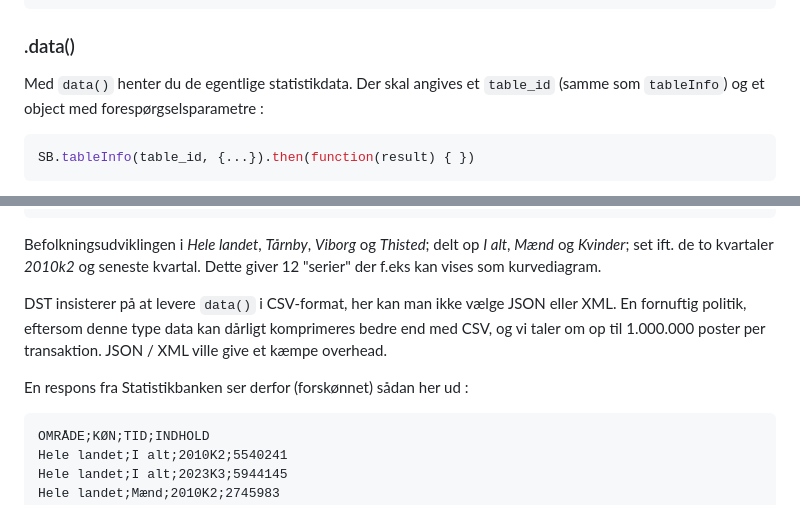
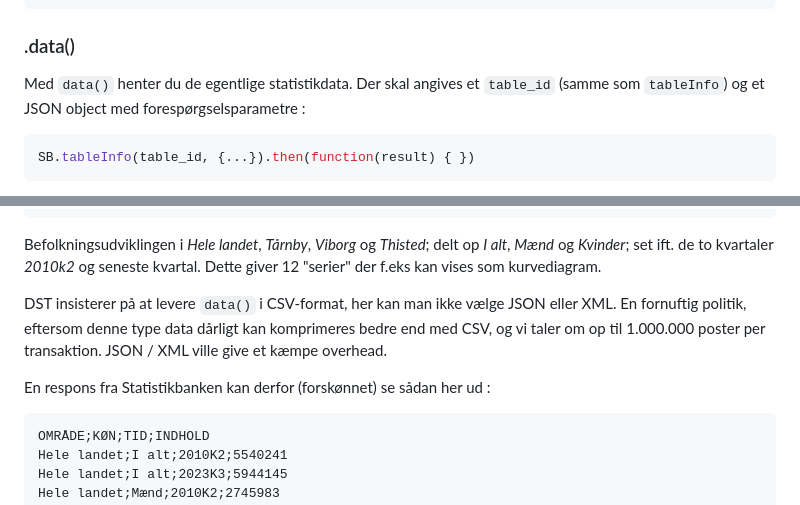
Before and after one commit to davidkonrad/Statistikbanken.js, a Markdown page: README.md, 2 parts joined by grey strips. Rendered like a GitHub page.

````diff
--- a/README.md
+++ b/README.md
@@ -197,7 +197,7 @@ SB.tableInfo('SKAT').then(function(result) { })
 
 ### .data()
 
-Med ```data()``` henter du de egentlige statistikdata. Der skal angives et ```table_id``` (samme som ```tableInfo```) og et object med forespørgselsparametre :
+Med ```data()``` henter du de egentlige statistikdata. Der skal angives et ```table_id``` (samme som ```tableInfo```) og et JSON object med forespørgselsparametre :
 
 ```javascript
 SB.tableInfo(table_id, {...}).then(function(result) { })
@@ -216,9 +216,9 @@ SB.data('FOLK1C', {
 ```
 Befolkningsudviklingen i *Hele landet*, *Tårnby*, *Viborg* og *Thisted*; delt op *I alt*, *Mænd* og *Kvinder*; set ift. de to kvartaler *2010k2* og seneste kvartal. Dette giver 12 "serier" der f.eks kan vises som kurvediagram.
 
-DST insisterer på at levere ```data()``` i CSV-format, her kan man ikke vælge JSON eller XML. En fornuftig politik, eftersom denne type data kan dårligt komprimeres bedre end med CSV, og vi taler om op til 1.000.000 poster per transaktion. JSON / XML ville give et kæmpe overhead.
+DST insisterer på at levere ```data()``` i CSV-format, her kan man ikke vælge JSON eller XML. En fornuftig politik, eftersom denne type data dårligt kan komprimeres bedre end med CSV, og vi taler om op til 1.000.000 poster per transaktion. JSON / XML ville give et kæmpe overhead.
 
-En respons fra Statistikbanken ser derfor (forskønnet) sådan her ud :
+En respons fra Statistikbanken kan derfor (forskønnet) se sådan her ud :
 
 ```
 OMRÅDE;KØN;TID;INDHOLD
````
